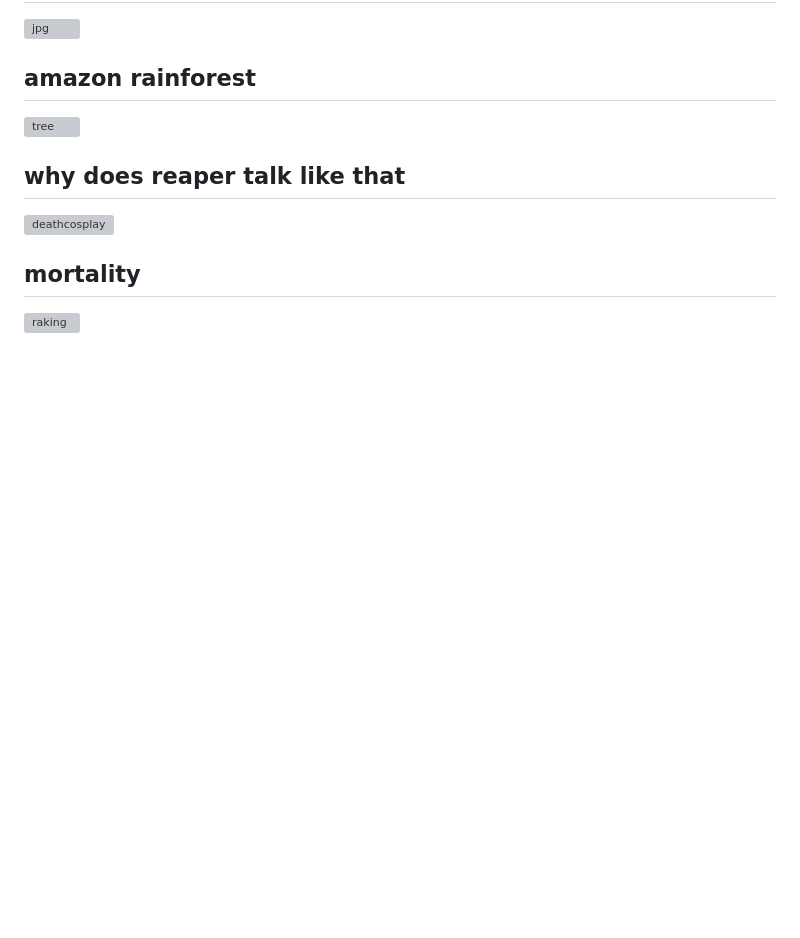
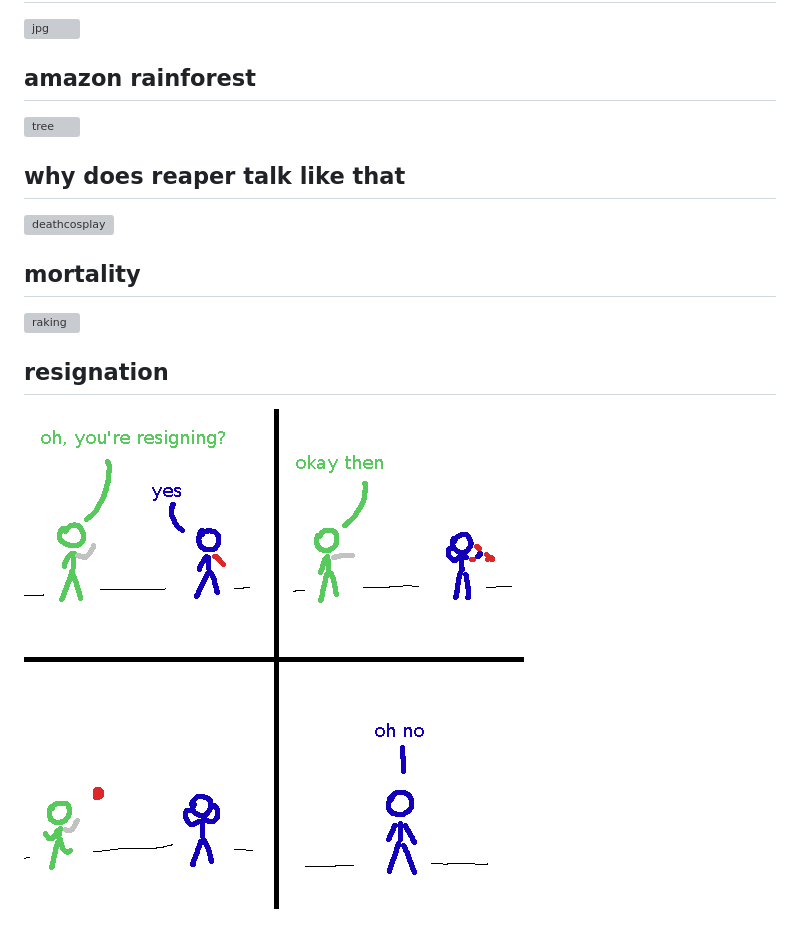
Before and after one commit to spicata/xob, a Markdown page: xob10.md, the part around the change. GitHub-like rendering; pictures changed too: assets/resign.png (added); blank space fills up the shorter version; grey boxes are pictures that could not be loaded.

Commit message:
resigned

```diff
--- a/xob10.md
+++ b/xob10.md
@@ -37,3 +37,7 @@ cdate: 2023-07-01
 ## mortality
 
 ![raking](assets/raking.png)
+
+## resignation
+
+![resign](assets/resign.png)
```
Also changed, not shown: 1 other file.
